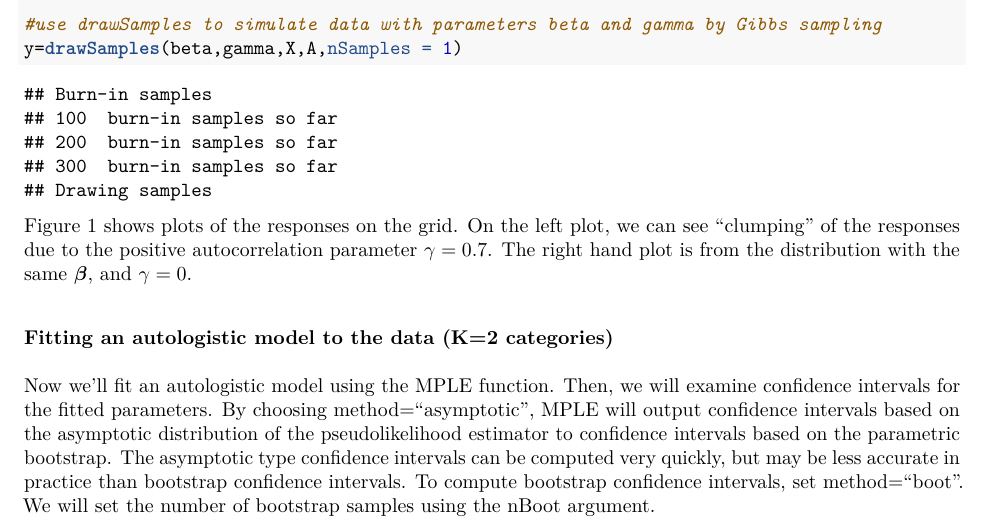
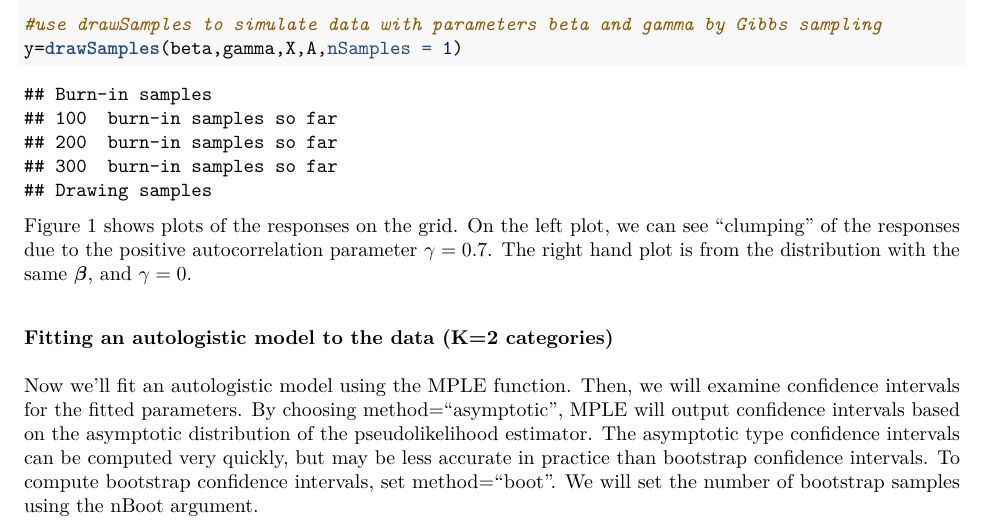
Before and after one commit to stephenberg/automultinomial, an R Markdown document (guide/vignette.Rmd): part of page 4 of 17, cut so that both start at the same text. The pictures show the output file guide/vignette.pdf that the author committed with the source.

Commit message:
fix typo in user guide

````diff
--- a/guide/vignette.Rmd
+++ b/guide/vignette.Rmd
@@ -183,7 +183,7 @@ Figure \ref{fig:plotk2} shows plots of the responses on the grid. On the left pl
 
 ###Fitting an autologistic model to the data (K=2 categories)
 
-Now we'll fit an autologistic model using the MPLE function. Then, we will examine confidence intervals for the fitted parameters. By choosing method="asymptotic", MPLE will output confidence intervals based on the asymptotic distribution of the pseudolikelihood estimator to confidence intervals based on the parametric bootstrap. The asymptotic type confidence intervals can be computed very quickly, but may be less accurate in practice than bootstrap confidence intervals. To compute bootstrap confidence intervals, set method="boot". We will set the number of bootstrap samples using the nBoot argument.
+Now we'll fit an autologistic model using the MPLE function. Then, we will examine confidence intervals for the fitted parameters. By choosing method="asymptotic", MPLE will output confidence intervals based on the asymptotic distribution of the pseudolikelihood estimator. The asymptotic type confidence intervals can be computed very quickly, but may be less accurate in practice than bootstrap confidence intervals. To compute bootstrap confidence intervals, set method="boot". We will set the number of bootstrap samples using the nBoot argument.
 
 We can use the MPLE_summary function to view the model summary in table form.
 ```{r}
````
Also changed, not shown: guide/vignette.pdf.
